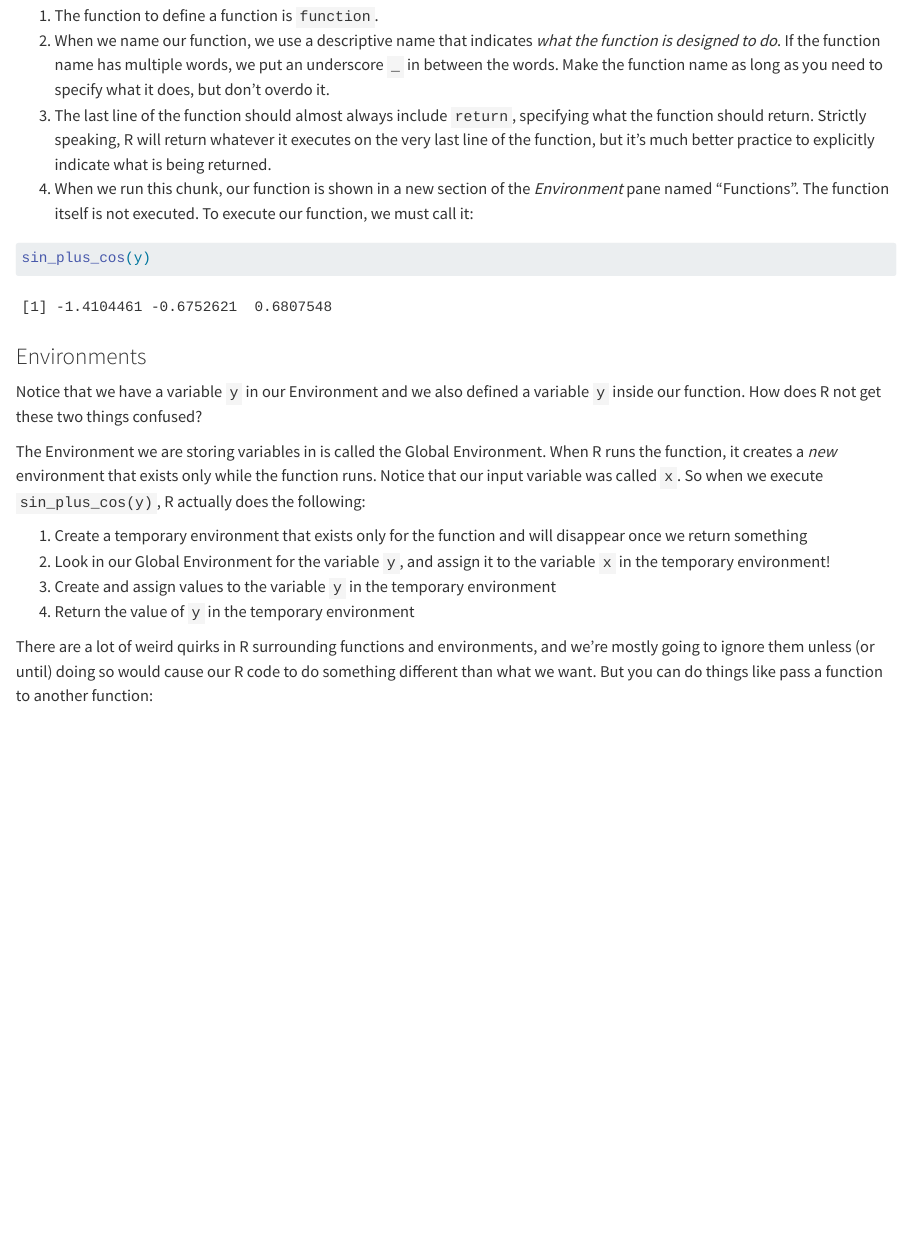
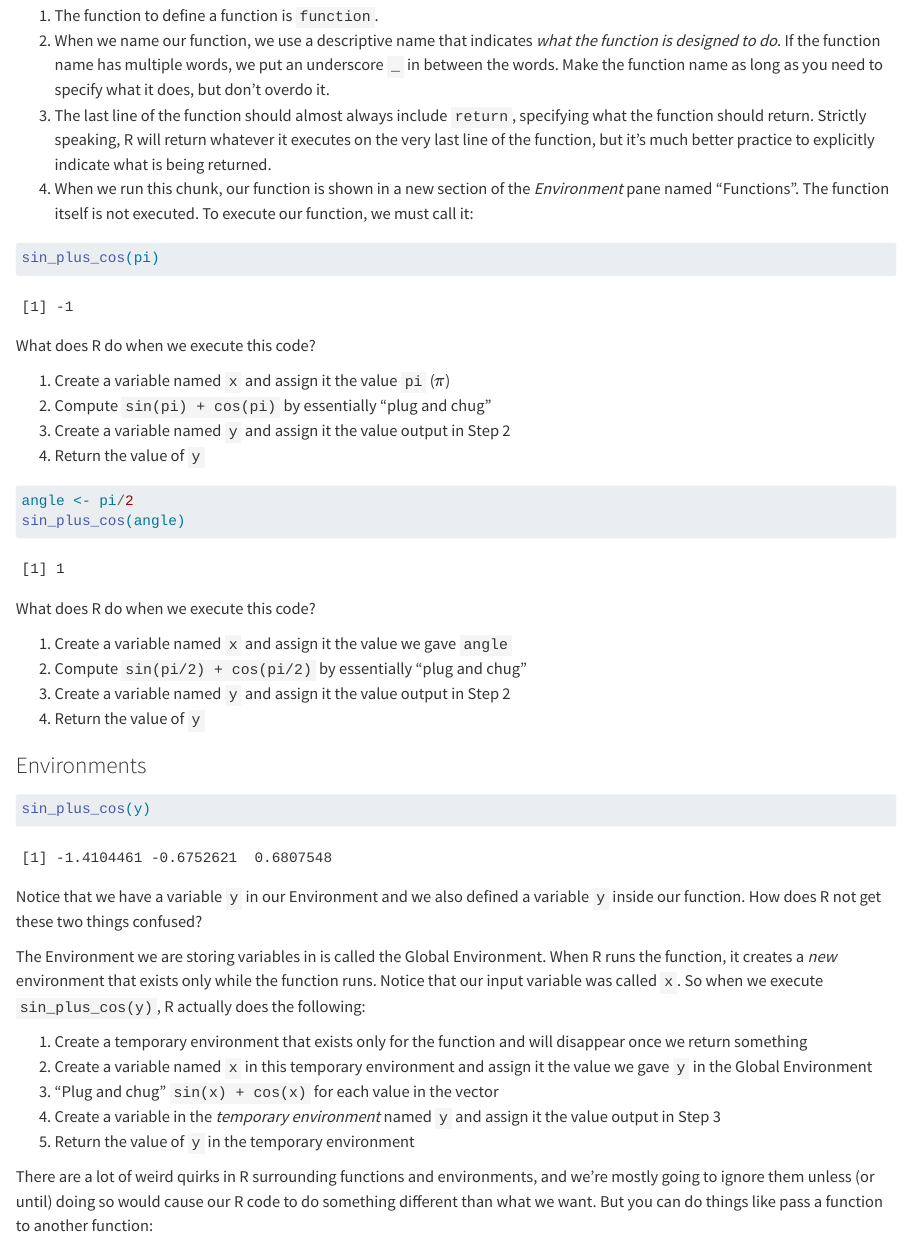
Before and after one commit to CSUF-PIPE-LINE/foundations-of-data-science-course, a Quarto document (Activities/Hello-World.qmd): the page in a window 1100 px wide, from 3260 px down. Rendered offline with R 4.5, knitr and Pandoc in place of Quarto, with nearby package versions.

Commit message:
Modify Hello World in response to some areas of student confusion

````diff
--- a/Activities/Hello World.qmd
+++ b/Activities/Hello-World.qmd
@@ -122,20 +122,45 @@ A few very important things to point out here:
 
 ```{r}
 #| label: call a function
+sin_plus_cos(pi)
+```
 
+What does R do when we execute this code?
+
+1.  Create a variable named `x` and assign it the value `pi` ($\pi$)
+2.  Compute `sin(pi) + cos(pi)` by essentially "plug and chug"
+3.  Create a variable named `y` and assign it the value output in Step 2
+4.  Return the value of `y`
+
+```{r}
+#| label: call a function
+angle <- pi/2
+sin_plus_cos(angle)
+```
+
+What does R do when we execute this code?
+
+1.  Create a variable named `x` and assign it the value we gave `angle`
+2.  Compute `sin(pi/2) + cos(pi/2)` by essentially "plug and chug"
+3.  Create a variable named `y` and assign it the value output in Step 2
+4.  Return the value of `y`
+
+### Environments
+
+```{r}
+#| label: call a function of a variable
 sin_plus_cos(y)
 ```
-
-### Environments
 
 Notice that we have a variable `y` in our Environment and we also defined a variable `y` inside our function. How does R not get these two things confused?
 
 The Environment we are storing variables in is called the Global Environment. When R runs the function, it creates a *new* environment that exists only while the function runs. Notice that our input variable was called `x`. So when we execute `sin_plus_cos(y)`, R actually does the following:
 
 1.  Create a temporary environment that exists only for the function and will disappear once we return something
-2.  Look in our Global Environment for the variable `y`, and assign it to the variable `x` in the temporary environment!
-3.  Create and assign values to the variable `y` in the temporary environment
-4.  Return the value of `y` in the temporary environment
+2.  Create a variable named `x` in this temporary environment and assign it the value we gave `y` in the Global Environment
+3.  "Plug and chug" `sin(x) + cos(x)` for each value in the vector
+4.  Create a variable in the *temporary environment* named `y` and assign it the value output in Step 3
+5.  Return the value of `y` in the temporary environment
 
 There are a lot of weird quirks in R surrounding functions and environments, and we're mostly going to ignore them unless (or until) doing so would cause our R code to do something different than what we want. But you can do things like pass a function to another function:
 
````
